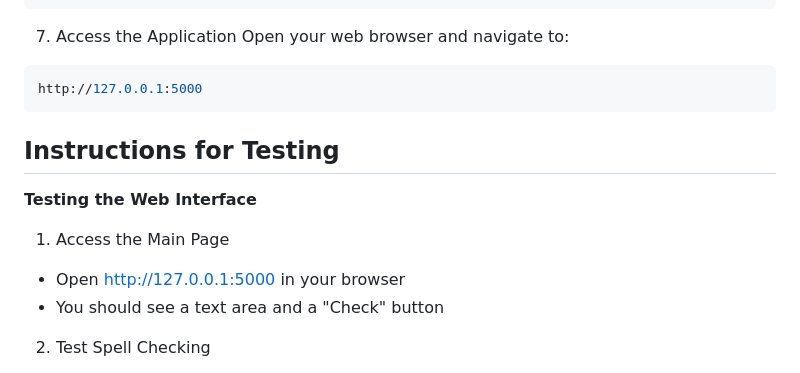
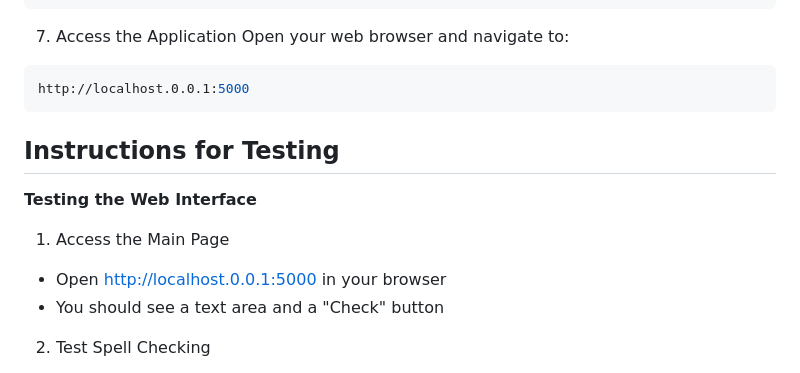
Before and after one commit to anshikasingh2008/SPELLCHECKER, a Markdown page: README.md, the part around the change. GitHub-like rendering.

Commit message:
Fix URL from 127.0.0.1 to localhost in README

````diff
--- a/README.md
+++ b/README.md
@@ -82,7 +82,7 @@ python app.py
 7. Access the Application
 Open your web browser and navigate to:
 ```bash
-http://127.0.0.1:5000
+http://localhost.0.0.1:5000
 ```
 
 
@@ -91,7 +91,7 @@ http://127.0.0.1:5000
 ## Instructions for Testing
 **Testing the Web Interface**
 1. Access the Main Page
- - Open http://127.0.0.1:5000 in your browser
+ - Open http://localhost.0.0.1:5000 in your browser
  - You should see a text area and a "Check" button
 2. Test Spell Checking
  - Enter text with intentional spelling errors:
````
